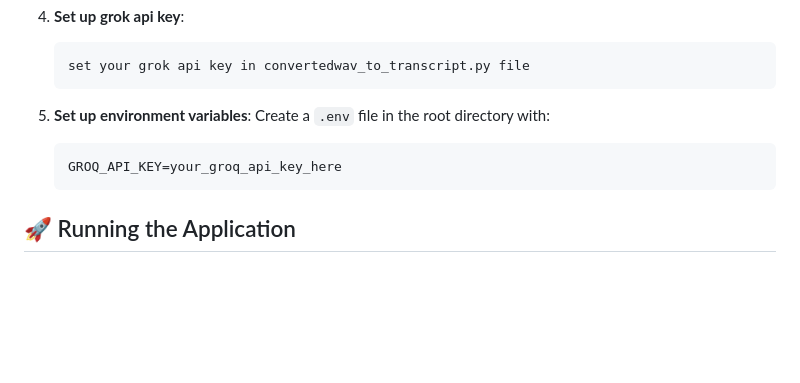
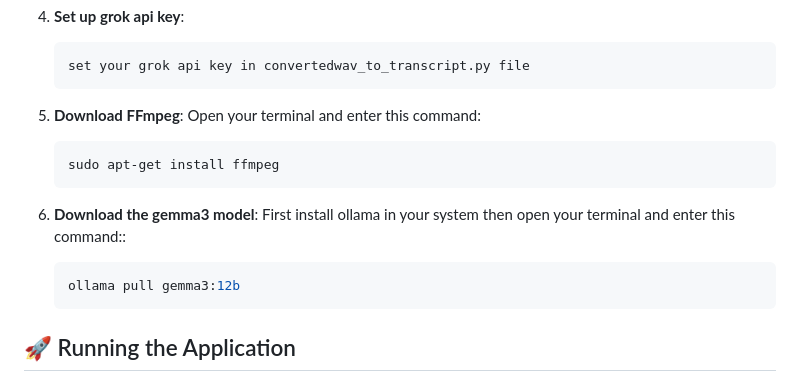
Before and after one commit to cyberytti/Video2Transcript, a Markdown page: README.md, the part around the change. Drawn GitHub-style; blank space fills up the shorter version.

````diff
--- a/README.md
+++ b/README.md
@@ -46,10 +46,16 @@ Before you begin, ensure you have:
    set your grok api key in convertedwav_to_transcript.py file
    ```
 
-5. **Set up environment variables**:
-   Create a `.env` file in the root directory with:
+5. **Download FFmpeg**:
+   Open your terminal and enter this command:
    ```env
-   GROQ_API_KEY=your_groq_api_key_here
+   sudo apt-get install ffmpeg
+   ```
+
+6. **Download the gemma3 model**:
+   First install ollama in your system then open your terminal and enter this command::
+   ```env
+   ollama pull gemma3:12b
    ```
 
 ## 🚀 Running the Application
````
